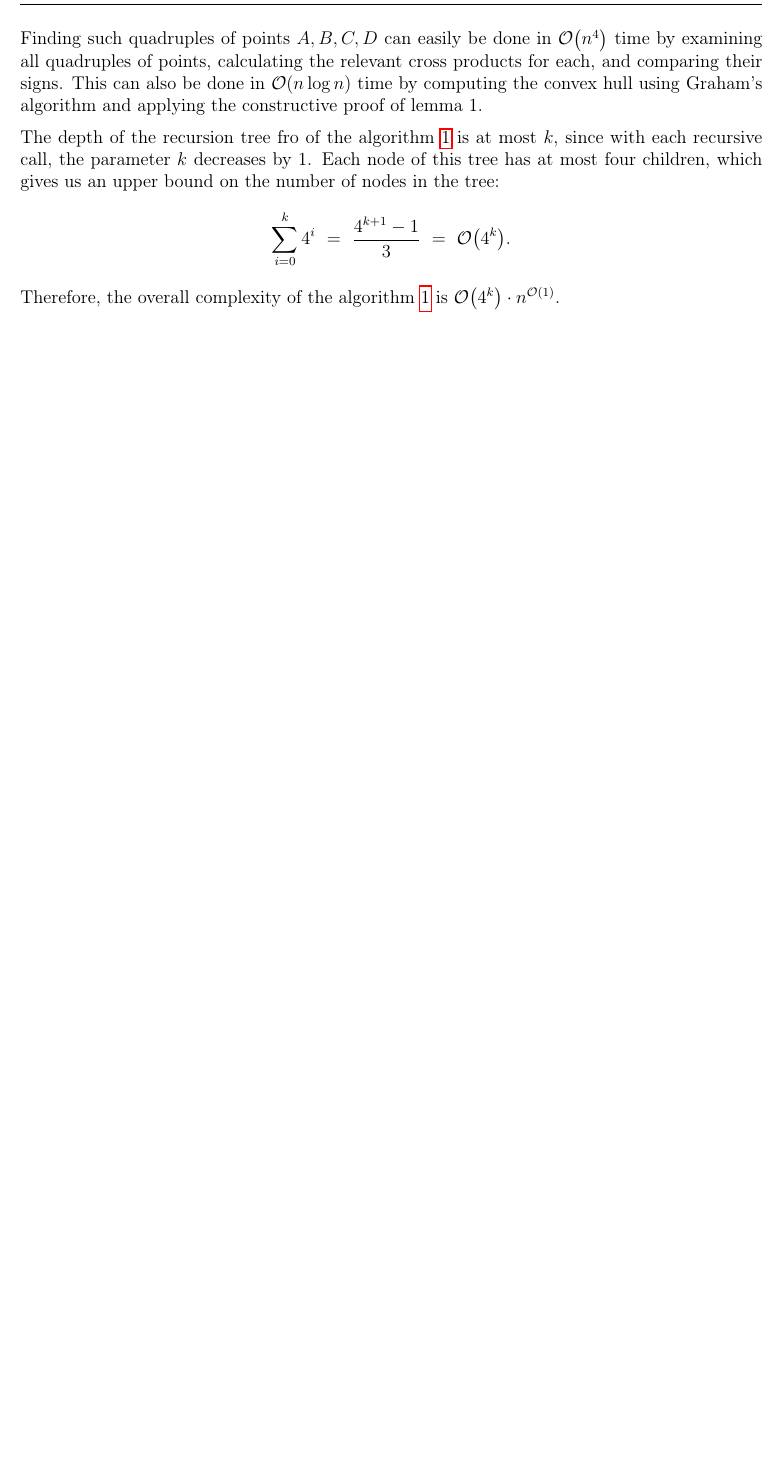
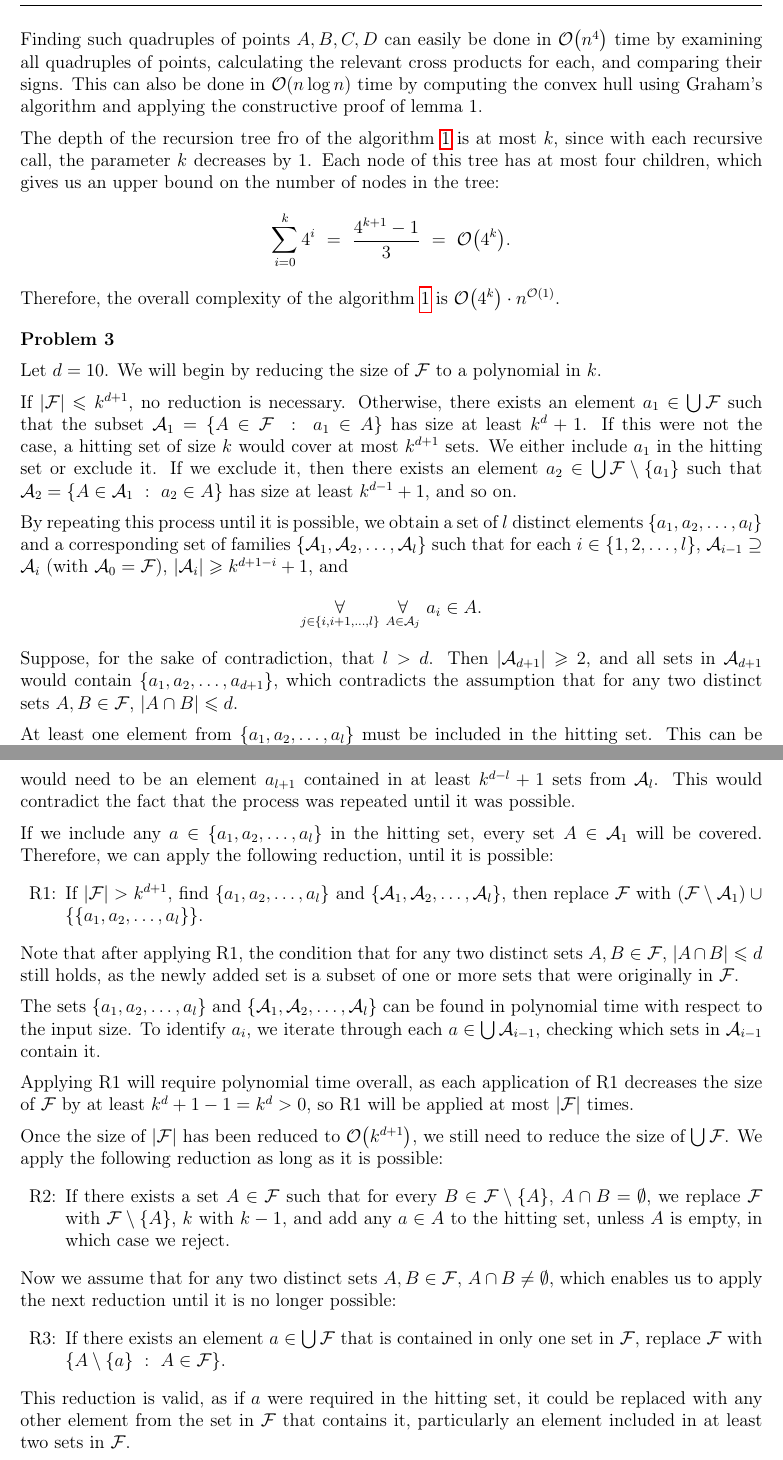
Before and after one commit to wawszczakd/ALGPAR-assignments, a LaTeX problem sheet (assignment-1/dw440014-assignment1.tex): part of page 2 of 2 before the commit and two parts of pages 2 and 3 of 3 after it, the two joined at a grey line, cut so that both start at the same text, the shorter picture padded with empty space. Compiled offline with pdfLaTeX.

Commit message:
Assignment 1 problem 3

```diff
--- a/assignment-1/dw440014-assignment1.tex
+++ b/assignment-1/dw440014-assignment1.tex
@@ -150,3 +150,114 @@
 	\mathcal{O} \big( 4^{k} \big) \text{.} \]
 	Therefore, the overall complexity of the algorithm \ref{alg:alg1} is
 	\(\mathcal{O} \big( 4^{k} \big) \cdot n^{\mathcal{O}(1)}\).
+
+	\bigskip
+
+	\textbf{Problem 3}
+
+	\medskip
+
+	Let \(d = 10\). We will begin by reducing the size of \(\mathcal{F}\) to a
+	polynomial in \(k\).
+
+	\medskip
+
+	If \(|\mathcal{F}| \leqslant k^{d + 1}\), no reduction is necessary.
+	Otherwise, there exists an element \(a_{1} \in \bigcup \mathcal{F}\) such
+	that the subset \(\mathcal{A}_{1} = \{A \in \mathcal{F} \ : \ a_{1} \in
+	A\}\) has size at least \(k^{d} + 1\). If this were not the case, a hitting
+	set of size \(k\) would cover at most \(k^{d + 1}\) sets. We either include
+	\(a_{1}\) in the hitting set or exclude it. If we exclude it, then there
+	exists an element \(a_{2} \in \bigcup \mathcal{F} \setminus \{a_{1}\}\) such
+	that \(\mathcal{A}_{2} = \{A \in \mathcal{A}_{1} \ : \ a_{2} \in A\}\) has
+	size at least \(k^{d - 1} + 1\), and so on.
+
+	\medskip
+
+	By repeating this process until it is possible, we obtain a set of \(l\)
+	distinct elements \(\{a_{1}, a_{2}, \ldots, a_{l}\}\) and a corresponding
+	set of families \(\{\mathcal{A}_{1}, \mathcal{A}_{2}, \ldots,
+	\mathcal{A}_{l}\}\) such that for each \(i \in \{1, 2, \ldots, l\}\),
+	\(\mathcal{A}_{i - 1} \supseteq \mathcal{A}_{i}\) (with \(\mathcal{A}_{0} =
+	\mathcal{F})\), \(|\mathcal{A}_{i}| \geqslant k^{d + 1 - i} + 1\), and
+	\[ \underset{j \in \{i, i + 1, \ldots, l\}}{\forall} \
+	\underset{A \in \mathcal{A}_{j}}{\forall} \ a_{i} \in A \text{.} \]
+
+	Suppose, for the sake of contradiction, that \(l > d\). Then
+	\(|\mathcal{A}_{d + 1}| \geqslant 2\), and all sets in
+	\(\mathcal{A}_{d + 1}\) would contain \(\{a_{1}, a_{2}, \ldots,
+	a_{d + 1}\}\), which contradicts the assumption that for any two distinct
+	sets \(A, B \in \mathcal{F}\), \(|A \cap B| \leqslant d\).
+
+	\medskip
+
+	At least one element from \(\{a_{1}, a_{2}, \ldots, a_{l}\}\) must be
+	included in the hitting set. This can be verified, as otherwise, to cover
+	the entire family \(\mathcal{A}_{l}\) (which has size at least
+	\(k^{d + 1 - l} + 1\)), there would need to be an element \(a_{l + 1}\)
+	contained in at least \(k^{d - l} + 1\) sets from \(\mathcal{A}_{l}\). This
+	would contradict the fact that the process was repeated until it was
+	possible.
+
+	\medskip
+
+	If we include any \(a \in \{a_{1}, a_{2}, \ldots, a_{l}\}\) in the hitting
+	set, every set \(A \in \mathcal{A}_{1}\) will be covered. Therefore, we can
+	apply the following reduction, until it is possible:
+	\begin{itemize}
+		\item[R1:] If \(|\mathcal{F}| > k^{d + 1}\), find \(\{a_{1}, a_{2},
+		           \ldots, a_{l}\}\) and \(\{\mathcal{A}_{1}, \mathcal{A}_{2},
+		           \ldots, \mathcal{A}_{l}\}\), then replace \(\mathcal{F}\)
+		           with \((\mathcal{F} \setminus \mathcal{A}_{1}) \cup
+		           \{\{a_{1}, a_{2}, \ldots, a_{l}\}\}\).
+	\end{itemize}
+	Note that after applying R1, the condition that for any two distinct sets
+	\(A, B \in \mathcal{F}\), \(|A \cap B| \leqslant d\) still holds, as the
+	newly added set is a subset of one or more sets that were originally in
+	\(\mathcal{F}\).
+
+	\medskip
+
+	The sets \(\{a_{1}, a_{2}, \ldots, a_{l}\}\) and \(\{\mathcal{A}_{1},
+	\mathcal{A}_{2}, \ldots, \mathcal{A}_{l}\}\) can be found in polynomial time
+	with respect to the input size. To identify \(a_{i}\), we iterate through
+	each \(a \in \bigcup \mathcal{A}_{i - 1}\), checking which sets in
+	\(\mathcal{A}_{i - 1}\) contain it.
+
+	\medskip
+
+	Applying R1 will require polynomial time overall, as each application of R1
+	decreases the size of \(\mathcal{F}\) by at least \(k^{d} + 1 - 1 = k^{d} >
+	0\), so R1 will be applied at most \(|\mathcal{F}|\) times.
+
+	\medskip
+
+	Once the size of \(|\mathcal{F}|\) has been reduced to
+	\(\mathcal{O}\big(k^{d + 1}\big)\), we still need to reduce the size of
+	\(\bigcup \mathcal{F}\). We apply the following reduction as long as it is
+	possible:
+	\begin{itemize}
+		\item[R2:] If there exists a set \(A \in \mathcal{F}\) such that for
+		           every \(B \in \mathcal{F} \setminus \{A\}\), \(A \cap B =
+		           \emptyset\), we replace \(\mathcal{F}\) with \(\mathcal{F}
+		           \setminus \{A\}\), \(k\) with \(k - 1\), and add any \(a \in
+		           A\) to the hitting set, unless \(A\) is empty, in which case
+		           we reject.
+	\end{itemize}
+	Now we assume that for any two distinct sets \(A, B \in \mathcal{F}\), \(A
+	\cap B \neq \emptyset\), which enables us to apply the next reduction until
+	it is no longer possible:
+	\begin{itemize}
+		\item[R3:] If there exists an element \(a \in \bigcup \mathcal{F}\) that
+		           is contained in only one set in \(\mathcal{F}\), replace
+		           \(\mathcal{F}\) with \(\{A \setminus \{a\} \ : \ A \in
+		           \mathcal{F}\}\).
+	\end{itemize}
+	This reduction is valid, as if \(a\) were required in the hitting set, it
+	could be replaced with any other element from the set in \(\mathcal{F}\)
+	that contains it, particularly an element included in at least two sets in
+	\(\mathcal{F}\).
+
+	\medskip
+
+	After applying R2 and R3, every element in \(\bigcup \mathcal{F}\) is
```
Also changed, not shown: assignment-1/dw440014-assignment1.pdf, assignment-1/dw440014-assignment1.tex (15 more changed lines).
